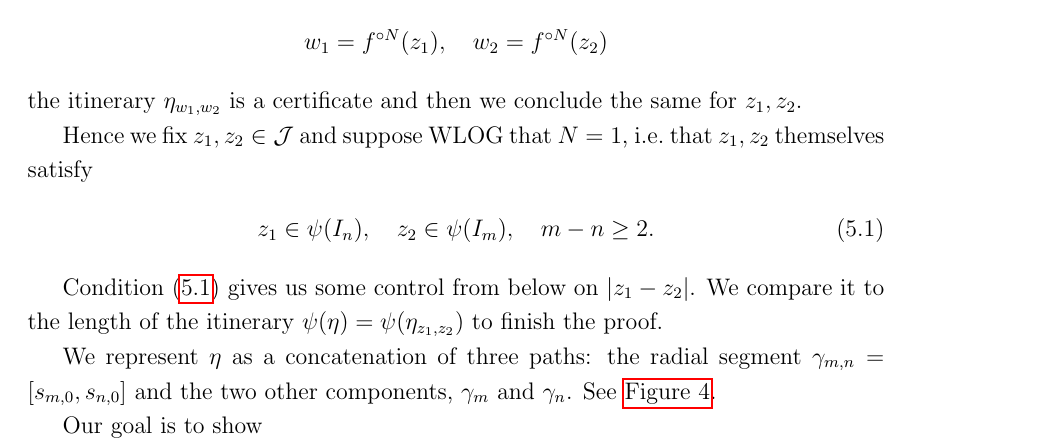
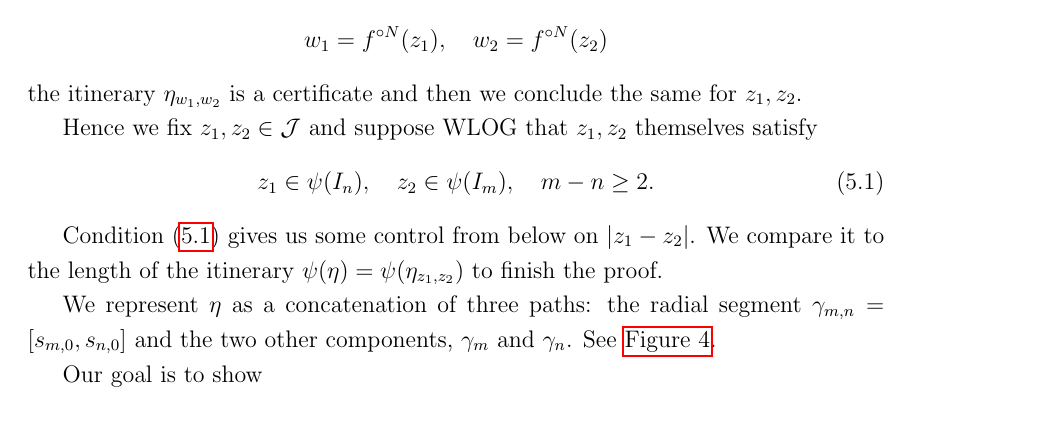
Before and after one commit to emanuel-sygal/quasiconvex, a LaTeX document (quasiconvex cauliflower.tex, which reads preamble.tex): part of page 10 of 12, cut so that both start at the same text. Compiled offline with pdfLaTeX.

Commit message:
nothing really

```diff
--- a/preamble.tex
+++ b/preamble.tex
@@ -4,7 +4,7 @@
 \geometry{letterpaper}
 \usepackage[autostyle=false, style=english]{csquotes}
 %\MakeOuterQuote{"}
-
+\setlength{\marginparwidth}{2cm}
 
 \usepackage{graphicx,color,mathtools}
 \usepackage{amssymb,amsmath,amsthm,mathrsfs}
--- a/quasiconvex cauliflower.tex
+++ b/quasiconvex cauliflower.tex
@@ -465,7 +465,7 @@ for a constant $c$.
 
 By Koebe's distortion theorem, it is enough to show that for the points $$w_1=f^{\circ N }(z_1),\quad w_2=f^{\circ N }(z_2)$$ the itinerary $\eta_{w_1,w_2}$ is a certificate and then we conclude the same for $z_1,z_2$.
 
-Hence we fix $z_1,z_2 \in \mathcal J$ and suppose WLOG that $N=1$, i.e.\ that $z_1,z_2$ themselves satisfy
+Hence we fix $z_1,z_2 \in \mathcal J$ and suppose WLOG that $z_1,z_2$ themselves satisfy
 \begin{align} \label{parabolic separation}
 	z_1 \in \psi(I_n), \quad z_2 \in \psi(I_m), \quad m-n \geq 2.
 \end{align}
```
Also changed, not shown: quasiconvex cauliflower.bbl, quasiconvex cauliflower.pdf, 2 other files.
